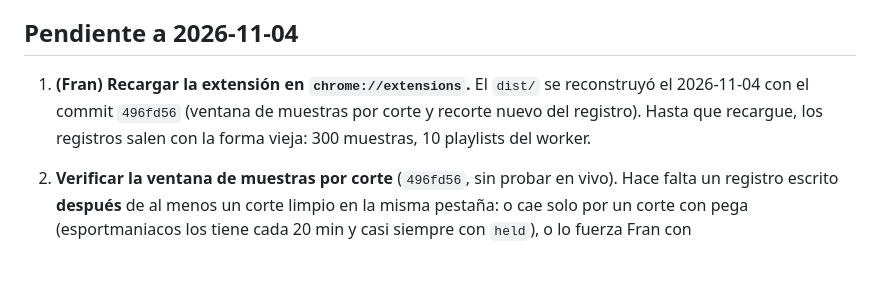
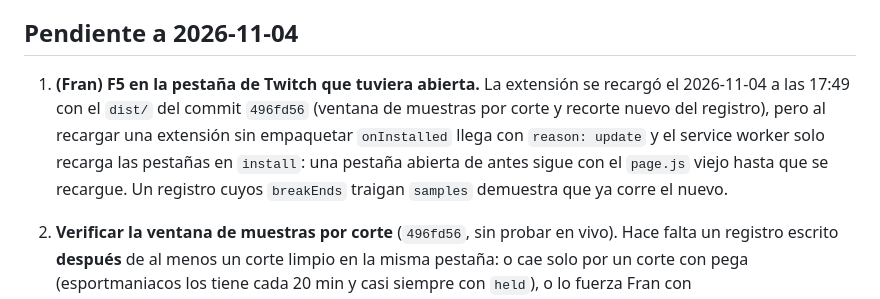
Before and after one commit to getFran/AdBlock, a Markdown page: .claude/memory/pendientes.md, the part around the change. GitHub-like rendering; blank space fills up the shorter version.

Commit message:
Pending: the extension is reloaded; an open Twitch tab still needs F5
Reloading an unpacked extension fires onInstalled with reason update, and the
service worker only reloads site tabs on install.

Co-Authored-By: Claude Fable 5.1 <noreply@anthropic.com>

```diff
--- a/.claude/memory/pendientes.md
+++ b/.claude/memory/pendientes.md
@@ -15,9 +15,11 @@ hacer él va marcado **(Fran)**.
 
 ## Pendiente a 2026-11-04
 
-1. **(Fran) Recargar la extensión en `chrome://extensions`.** El `dist/` se reconstruyó el 2026-11-04 con el commit
-   `496fd56` (ventana de muestras por corte y recorte nuevo del registro). Hasta que recargue, los registros salen con la
-   forma vieja: 300 muestras, 10 playlists del worker.
+1. **(Fran) F5 en la pestaña de Twitch que tuviera abierta.** La extensión se recargó el 2026-11-04 a las 17:49 con el
+   `dist/` del commit `496fd56` (ventana de muestras por corte y recorte nuevo del registro), pero al recargar una
+   extensión sin empaquetar `onInstalled` llega con `reason: update` y el service worker solo recarga las pestañas en
+   `install`: una pestaña abierta de antes sigue con el `page.js` viejo hasta que se recargue. Un registro cuyos
+   `breakEnds` traigan `samples` demuestra que ya corre el nuevo.
 
 2. **Verificar la ventana de muestras por corte** (`496fd56`, sin probar en vivo). Hace falta un registro escrito
    **después** de al menos un corte limpio en la misma pestaña: o cae solo por un corte con pega (esportmaniacos los
```
Also changed, not shown: .claude/memory/MEMORY.md (+1 -1 lines).
